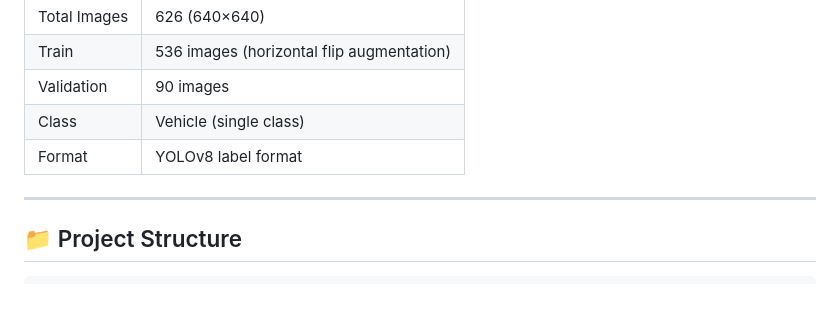
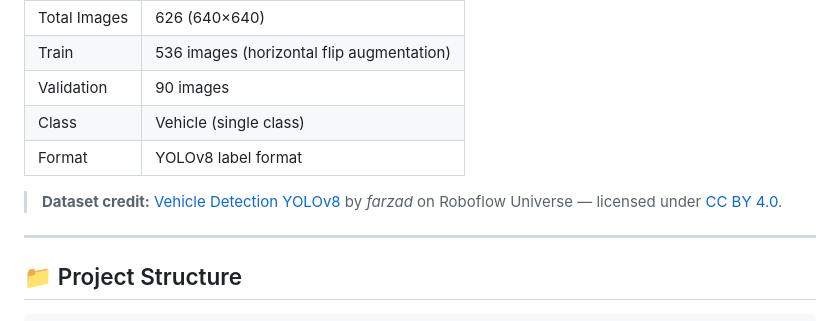
Before and after one commit to AliNaderiii/Real-Time-traffic-density-estimation, a Markdown page: README.md, the part around the change. Rendered like a GitHub page; blank space fills up the shorter version.

```diff
--- a/README.md
+++ b/README.md
@@ -78,6 +78,8 @@ Strong performance even under shadows and glare.
 | Class | Vehicle (single class) |
 | Format | YOLOv8 label format |
 
+> **Dataset credit:** [Vehicle Detection YOLOv8](https://universe.roboflow.com/farzad/vehicle_detection_yolov8/dataset/3)
+> by *farzad* on Roboflow Universe — licensed under [CC BY 4.0](https://creativecommons.org/licenses/by/4.0/).
 ---
 
 ## 📁 Project Structure
```
